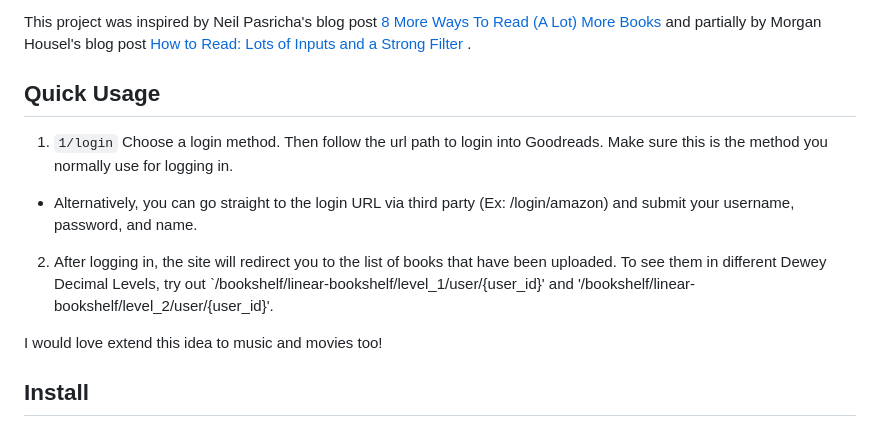
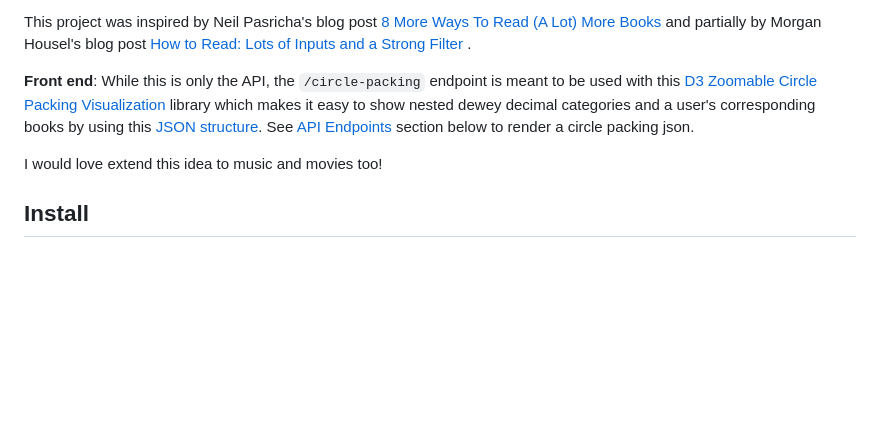
Before and after one commit to tas09009/Wrec-API, a Markdown page: README.md, the part around one of its changes. Drawn GitHub-style; blank space fills up the shorter version.

```diff
--- a/README.md
+++ b/README.md
@@ -34,12 +87,7 @@ API stack:
 
 This project was inspired by Neil Pasricha's blog post [8 More Ways To Read (A Lot) More Books](https://www.neil.blog/articles/8-more-ways-to-read-a-lot-more-books#yui_3_17_2_1_1687286122789_289) and partially by Morgan Housel's blog post [How to Read: Lots of Inputs and a Strong Filter ](https://collabfund.com/blog/how-to-read-lots-of-inputs-and-a-strong-filter/).
 
-## Quick Usage
-1. `1/login` Choose a login method. Then follow the url path to login into Goodreads. Make sure this is the method you normally use for logging in.
-- Alternatively, you can go straight to the login URL via third party (Ex: /login/amazon) and submit your username, password, and name.
-2. After logging in, the site will redirect you to the list of books that have been uploaded. To see them in different Dewey Decimal Levels, try out `/bookshelf/linear-bookshelf/level_1/user/{user_id}' and '/bookshelf/linear-bookshelf/level_2/user/{user_id}'.
-
-
+**Front end**: While this is only the API, the `/circle-packing` endpoint is meant to be used with this [D3 Zoomable Circle Packing Visualization](http://jeromefroe.github.io/circlepackeR/) library which makes it easy to show nested dewey decimal categories and a user's corresponding books by using this [JSON structure](https://gist.githubusercontent.com/mbostock/1093025/raw/05621a578a66fba4d2cbf5a77e2d1bb3a27ac3d4/flare.json). See [API Endpoints](#api-endpoints) section below to render a circle packing json.
 
 I would love extend this idea to music and movies too!
 
```
Also changed, not shown: other parts of README.md (+58 -5 lines).
